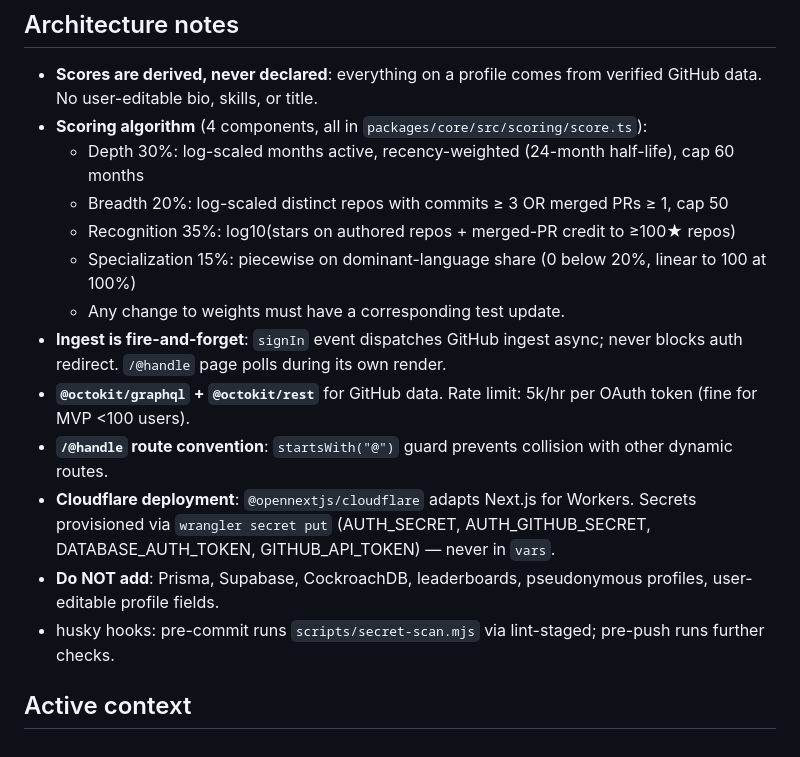
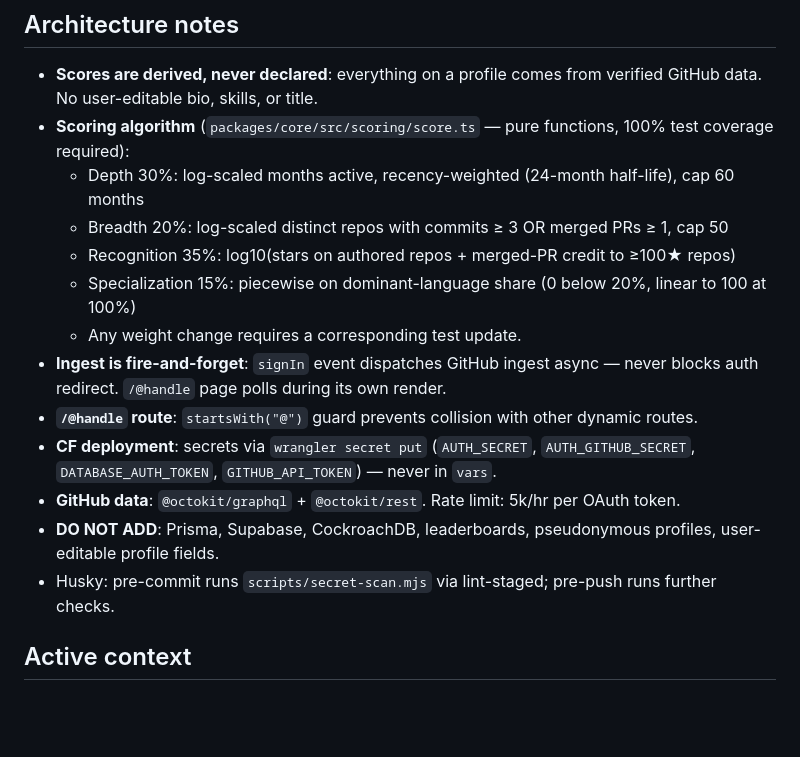
Before and after one commit to sarthakagrawal927/truehire, a Markdown page: agents.md, the part around one of its changes. GitHub-like rendering; blank space fills up the shorter version.

```diff
--- a/agents.md
+++ b/agents.md
@@ -66,17 +65,17 @@ pnpm --filter web cf:deploy           # wrangler deploy to prod
 
 ## Architecture notes
 - **Scores are derived, never declared**: everything on a profile comes from verified GitHub data. No user-editable bio, skills, or title.
-- **Scoring algorithm** (4 components, all in `packages/core/src/scoring/score.ts`):
+- **Scoring algorithm** (`packages/core/src/scoring/score.ts` — pure functions, 100% test coverage required):
   - Depth 30%: log-scaled months active, recency-weighted (24-month half-life), cap 60 months
   - Breadth 20%: log-scaled distinct repos with commits ≥ 3 OR merged PRs ≥ 1, cap 50
   - Recognition 35%: log10(stars on authored repos + merged-PR credit to ≥100★ repos)
   - Specialization 15%: piecewise on dominant-language share (0 below 20%, linear to 100 at 100%)
-  - Any change to weights must have a corresponding test update.
-- **Ingest is fire-and-forget**: `signIn` event dispatches GitHub ingest async; never blocks auth redirect. `/@handle` page polls during its own render.
-- **`@octokit/graphql` + `@octokit/rest`** for GitHub data. Rate limit: 5k/hr per OAuth token (fine for MVP <100 users).
-- **`/@handle` route convention**: `startsWith("@")` guard prevents collision with other dynamic routes.
-- **Cloudflare deployment**: `@opennextjs/cloudflare` adapts Next.js for Workers. Secrets provisioned via `wrangler secret put` (AUTH_SECRET, AUTH_GITHUB_SECRET, DATABASE_AUTH_TOKEN, GITHUB_API_TOKEN) — never in `vars`.
-- **Do NOT add**: Prisma, Supabase, CockroachDB, leaderboards, pseudonymous profiles, user-editable profile fields.
-- husky hooks: pre-commit runs `scripts/secret-scan.mjs` via lint-staged; pre-push runs further checks.
+  - Any weight change requires a corresponding test update.
+- **Ingest is fire-and-forget**: `signIn` event dispatches GitHub ingest async — never blocks auth redirect. `/@handle` page polls during its own render.
+- **`/@handle` route**: `startsWith("@")` guard prevents collision with other dynamic routes.
+- **CF deployment**: secrets via `wrangler secret put` (`AUTH_SECRET`, `AUTH_GITHUB_SECRET`, `DATABASE_AUTH_TOKEN`, `GITHUB_API_TOKEN`) — never in `vars`.
+- **GitHub data**: `@octokit/graphql` + `@octokit/rest`. Rate limit: 5k/hr per OAuth token.
+- **DO NOT ADD**: Prisma, Supabase, CockroachDB, leaderboards, pseudonymous profiles, user-editable profile fields.
+- Husky: pre-commit runs `scripts/secret-scan.mjs` via lint-staged; pre-push runs further checks.
 
 ## Active context
```
Also changed, not shown: other parts of agents.md (+36 -37 lines).
